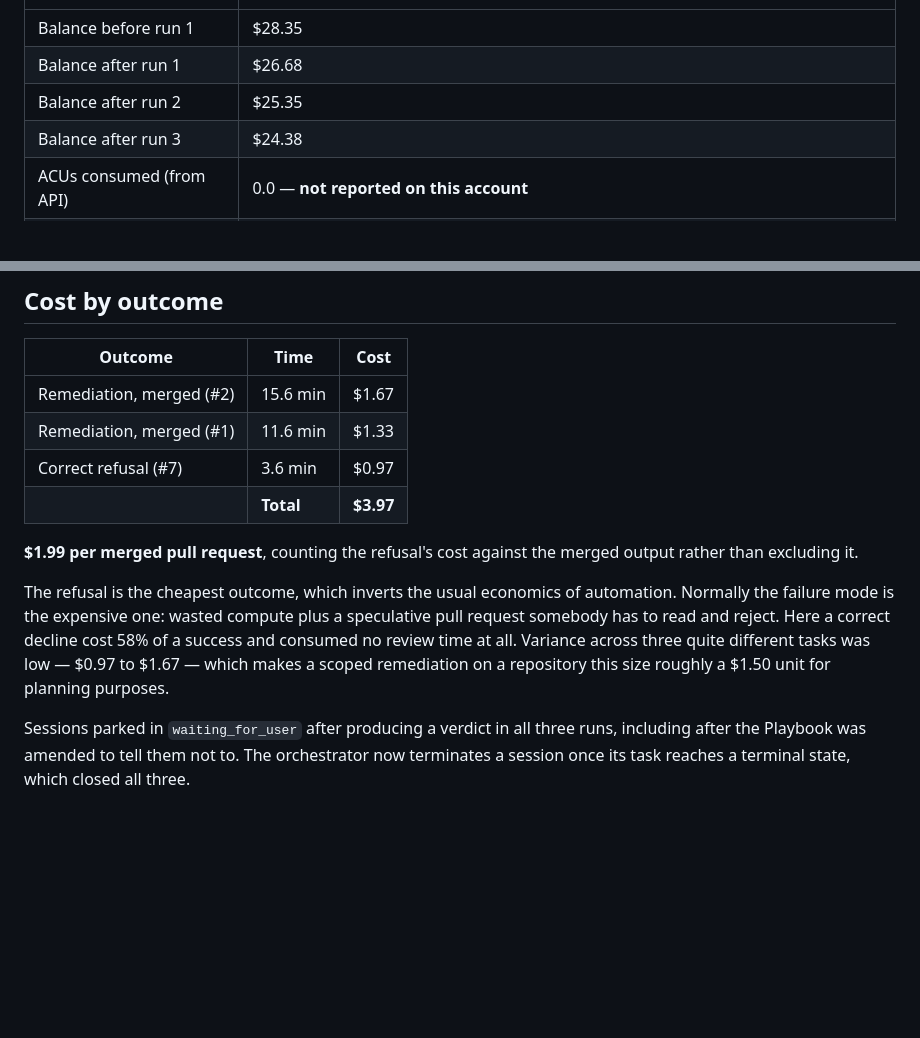
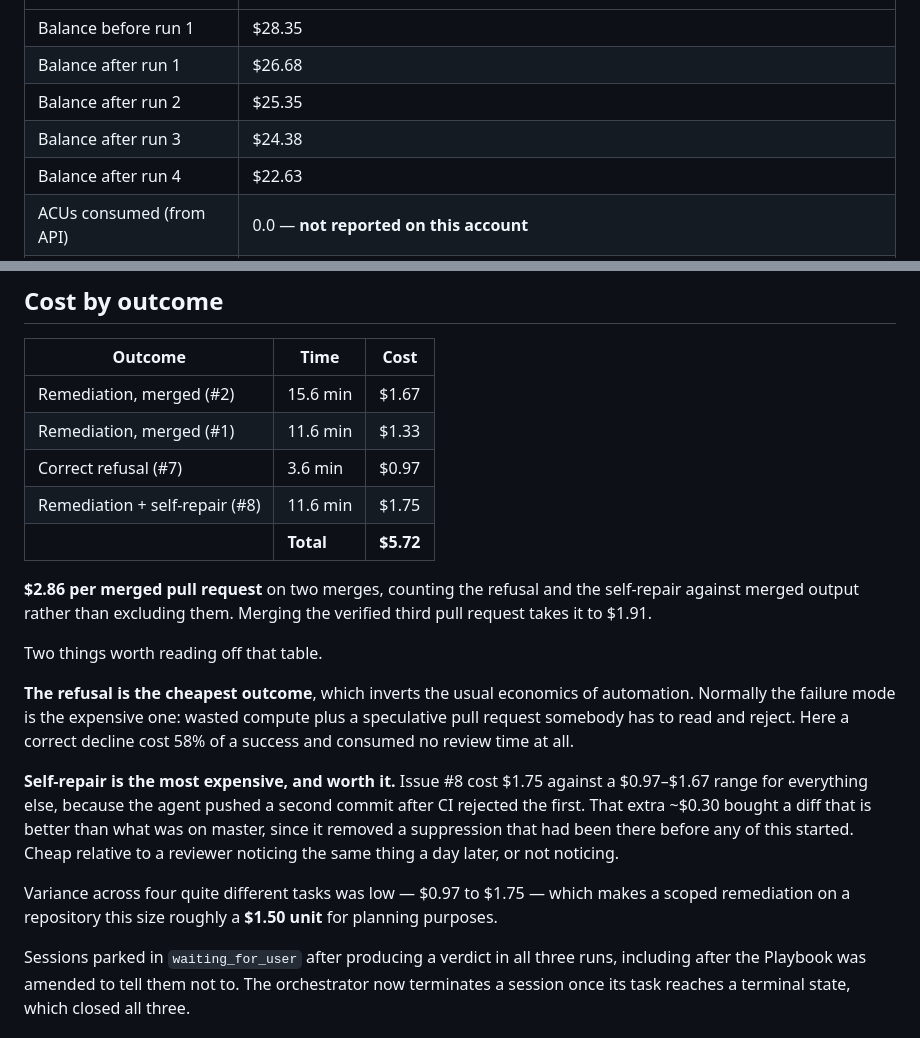
Before and after one commit to harry1174/remediation-gate, a Markdown page: docs/PILOT_RESULTS.md, 2 parts joined by grey strips. GitHub-like rendering; blank space fills up the shorter version.

Commit message:
Record issue #8 and the cost of self-repair
$1.75, the most expensive of the four runs, because the agent pushed a second
commit after CI rejected the first. That extra roughly thirty cents bought a diff
better than master: it removed a lint suppression that predated any of this work.

Four runs now span $0.97 to $1.75, so a scoped remediation on a repository this
size is about a $1.50 unit. Total $5.72, $2.86 per merged pull request on two
merges — $1.91 once the third verified pull request is merged.

```diff
--- a/docs/PILOT_RESULTS.md
+++ b/docs/PILOT_RESULTS.md
@@ -23,6 +23,7 @@ so in as many words. Once measured, set the value and
 | Balance after run 1 | $26.68 |
 | Balance after run 2 | $25.35 |
 | Balance after run 3 | $24.38 |
+| Balance after run 4 | $22.63 |
 | ACUs consumed (from API) | 0.0 — **not reported on this account** |
 | **Derived $/ACU** | n/a — not reported. Measured cost: **$1.67** run 1, **$1.33** run 2, **$3.00 total for two verified PRs** |
 
@@ -176,17 +177,30 @@ no permission introspection.
 | Remediation, merged (#2) | 15.6 min | $1.67 |
 | Remediation, merged (#1) | 11.6 min | $1.33 |
 | Correct refusal (#7) | 3.6 min | $0.97 |
-| | **Total** | **$3.97** |
+| Remediation + self-repair (#8) | 11.6 min | $1.75 |
+| | **Total** | **$5.72** |
 
-**$1.99 per merged pull request**, counting the refusal's cost against the
-merged output rather than excluding it.
+**$2.86 per merged pull request** on two merges, counting the refusal and the
+self-repair against merged output rather than excluding them. Merging the
+verified third pull request takes it to $1.91.
 
-The refusal is the cheapest outcome, which inverts the usual economics of
+Two things worth reading off that table.
+
+**The refusal is the cheapest outcome**, which inverts the usual economics of
 automation. Normally the failure mode is the expensive one: wasted compute plus a
 speculative pull request somebody has to read and reject. Here a correct decline
-cost 58% of a success and consumed no review time at all. Variance across three
-quite different tasks was low — $0.97 to $1.67 — which makes a scoped remediation
-on a repository this size roughly a $1.50 unit for planning purposes.
+cost 58% of a success and consumed no review time at all.
+
+**Self-repair is the most expensive, and worth it.** Issue #8 cost $1.75 against
+a $0.97–$1.67 range for everything else, because the agent pushed a second commit
+after CI rejected the first. That extra ~$0.30 bought a diff that is better than
+what was on master, since it removed a suppression that had been there before any
+of this started. Cheap relative to a reviewer noticing the same thing a day
+later, or not noticing.
+
+Variance across four quite different tasks was low — $0.97 to $1.75 — which makes
+a scoped remediation on a repository this size roughly a **$1.50 unit** for
+planning purposes.
 
 Sessions parked in `waiting_for_user` after producing a verdict in all three
 runs, including after the Playbook was amended to tell them not to. The
```
Also changed, not shown: README.md (+6 -3 lines).
